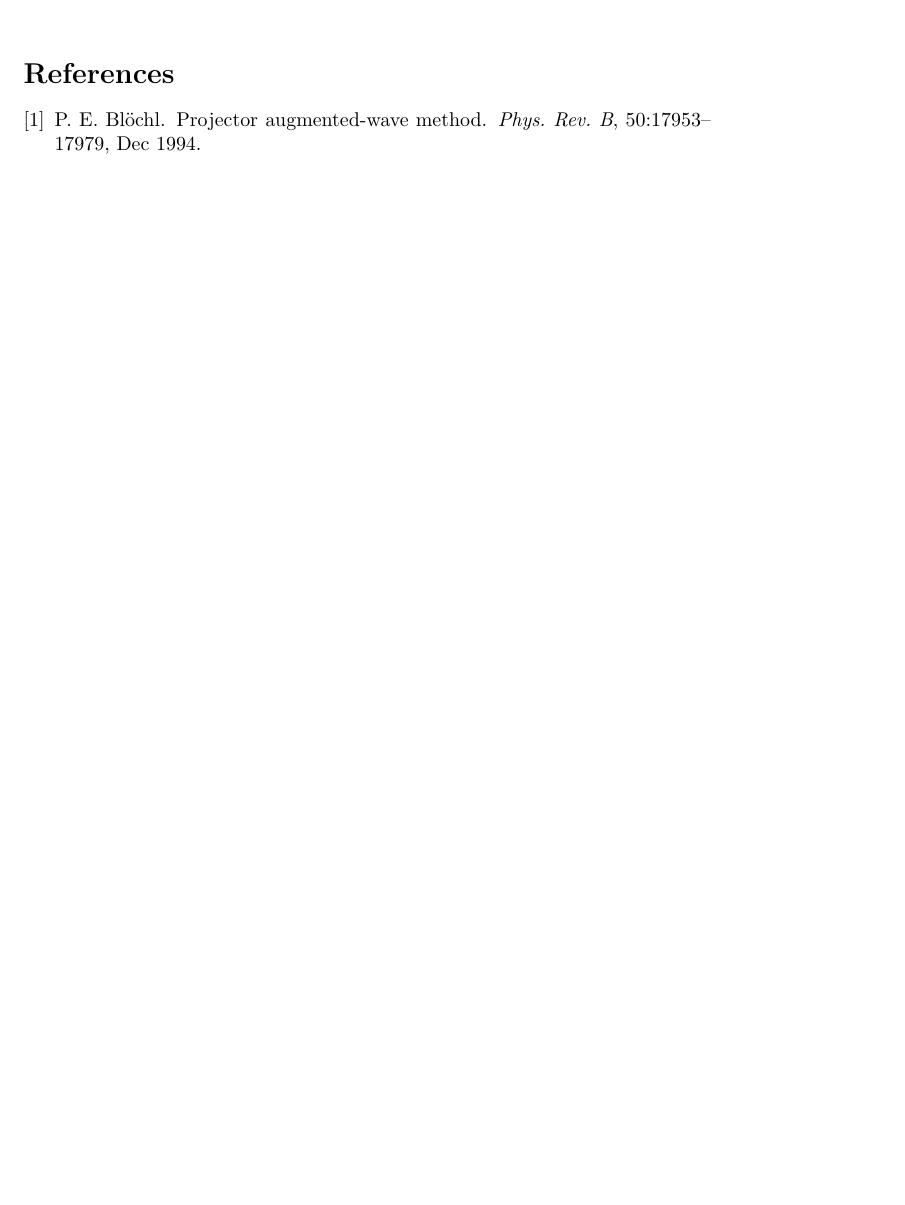
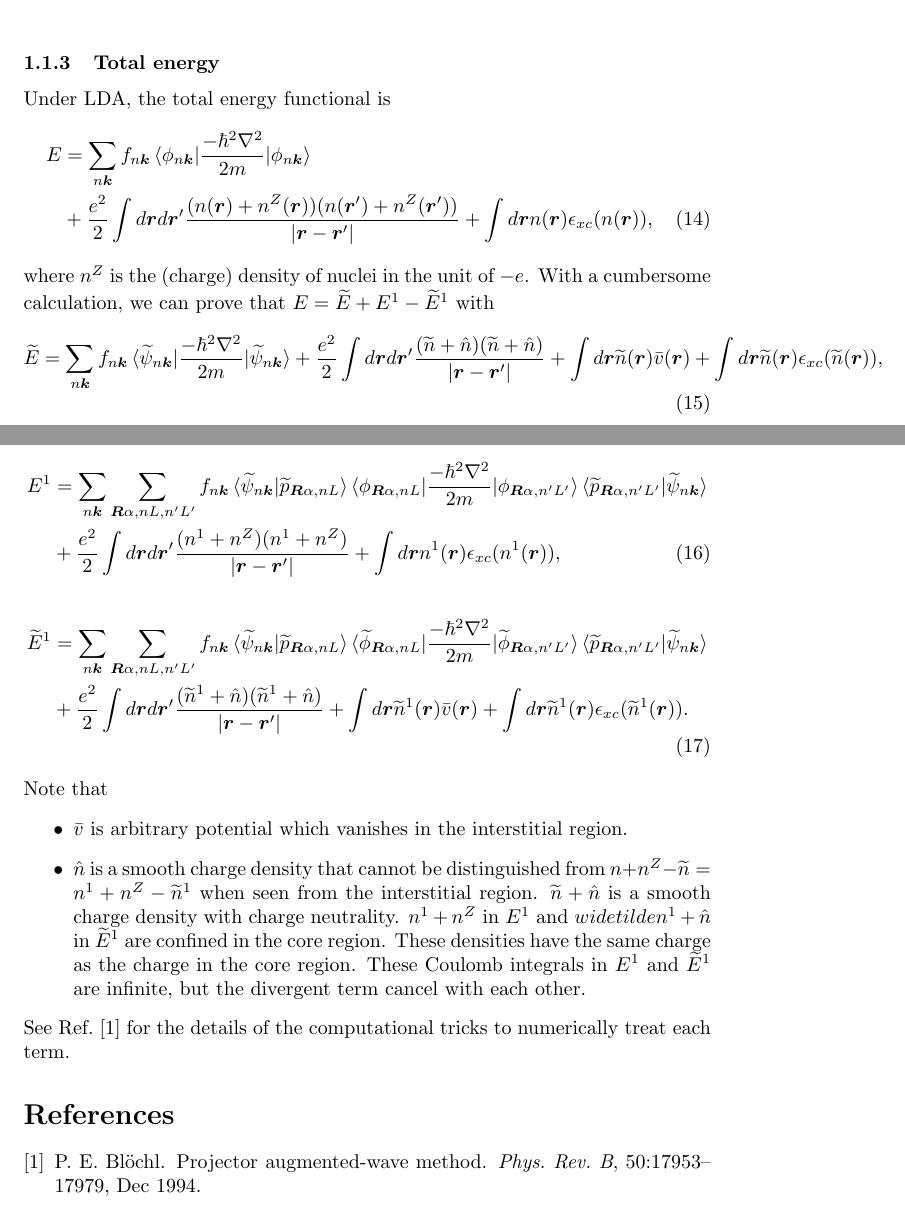
Before and after one commit to r-masuki/cms_notes, a LaTeX document (DFT/DFT.tex): part of page 3 of 3 before the commit and two parts of pages 3 and 4 of 4 after it, the two joined at a grey line, cut at the place of the change, the shorter picture padded with empty space. Compiled offline with pdfLaTeX.

Commit message:
Update note on PAW.

```diff
--- a/DFT/DFT.tex
+++ b/DFT/DFT.tex
@@ -103,6 +103,57 @@ where
   \end{center}
 \end{figure}
 
+\subsubsection{Total energy}
+Under LDA, the total energy functional is
+\begin{align}
+  E &=
+  \sum_{n\bm{k}} f_{n\bm{k}} \braket{\phi_{n\bm{k}} | \frac{-\hbar^2\nabla^2}{2m} | \phi_{n\bm{k}}}
+  \nonumber
+  \\&+
+  \frac{e^2}{2} \int d\bm{r}d\bm{r}' \frac{(n(\bm{r})+ n^Z(\bm{r})) (n(\bm{r}')+ n^Z(\bm{r}'))}{|\bm{r} - \bm{r}'|}
+  + \int d\bm{r} n(\bm{r})\epsilon_{xc}(n(\bm{r})),
+\end{align}
+where $n^Z$ is the (charge) density of nuclei in the unit of $-e$.
+With a cumbersome calculation, we can prove that $E = \widetilde{E} + E^1 - \widetilde{E}^1$ with
+\begin{align}
+  \widetilde{E} =
+  \sum_{n\bm{k}} f_{n\bm{k}} \braket{\widetilde{\psi}_{n\bm{k}} | \frac{-\hbar^2\nabla^2}{2m} |\widetilde{\psi}_{n\bm{k}} }
+  + \frac{e^2}{2}\int d\bm{r}d\bm{r}' \frac{(\widetilde{n} + \hat{n})(\widetilde{n} + \hat{n})}{|\bm{r}-\bm{r}'|}
+  + \int d\bm{r} \widetilde{n}(\bm{r})\bar{v}(\bm{r})
+  + \int d\bm{r} \widetilde{n}(\bm{r})\epsilon_{xc}(\widetilde{n}(\bm{r})),
+\end{align}
+\begin{align}
+  {E}^1 &=
+  \sum_{n\bm{k}} \sum_{\bm{R}\alpha, nL, n'L'}f_{n\bm{k}}
+  \braket{\widetilde{\psi}_{n\bm{k}} | \widetilde{p}_{\bm{R}\alpha, nL}}
+  \braket{\phi_{\bm{R}\alpha, nL}| \frac{-\hbar^2\nabla^2}{2m} |\phi_{\bm{R}\alpha, n'L'}}
+  \braket{\widetilde{p}_{\bm{R}\alpha, n'L'}|\widetilde{\psi}_{n\bm{k}} }
+  \nonumber\\&
+  + \frac{e^2}{2}\int d\bm{r}d\bm{r}' \frac{({n}^1 + n^Z)({n}^1 + n^Z)}{|\bm{r}-\bm{r}'|}
+  + \int d\bm{r} {n}^1(\bm{r})\epsilon_{xc}({n}^1(\bm{r})),
+\end{align}
+\begin{align}
+  \widetilde{E}^1 &=
+  \sum_{n\bm{k}} \sum_{\bm{R}\alpha, nL, n'L'}f_{n\bm{k}}
+  \braket{\widetilde{\psi}_{n\bm{k}} | \widetilde{p}_{\bm{R}\alpha, nL}}
+  \braket{\widetilde{\phi}_{\bm{R}\alpha, nL}| \frac{-\hbar^2\nabla^2}{2m} |\widetilde{\phi}_{\bm{R}\alpha, n'L'}}
+  \braket{\widetilde{p}_{\bm{R}\alpha, n'L'}|\widetilde{\psi}_{n\bm{k}} }
+  \nonumber\\&
+  + \frac{e^2}{2}\int d\bm{r}d\bm{r}' \frac{(\widetilde{n}^1 + \hat{n})(\widetilde{n}^1 + \hat{n})}{|\bm{r}-\bm{r}'|}
+  + \int d\bm{r} \widetilde{n}^1(\bm{r})\bar{v}(\bm{r})
+  + \int d\bm{r} \widetilde{n}^1(\bm{r})\epsilon_{xc}(\widetilde{n}^1(\bm{r})).
+\end{align}
+Note that
+\begin{itemize}
+  \item $\bar{v}$ is arbitrary potential which vanishes in the interstitial region.
+  \item $\hat{n}$ is a smooth charge density that cannot be distinguished from $n + n^Z - \widetilde{n} = n^1 + n^Z - \widetilde{n}^1$ when seen from the interstitial region. $\widetilde{n} + \hat{n}$ is a smooth charge density with charge neutrality. ${n}^1 + n^Z$ in $E^1$ and $widetilde{n}^1 + \hat{n}$ in $\widetilde{E}^1$ are confined in the core region. These densities have the same charge as the charge in the core region. These Coulomb integrals in $E^1$ and $\widetilde{E}^1$ are infinite, but the divergent term cancel with each other.
+\end{itemize}
+See Ref.~\cite{PhysRevB.50.17953} for the details of the computational tricks to numerically treat each term.
+
+
+
+
+
 
 
 \bibliographystyle{unsrt}
```
